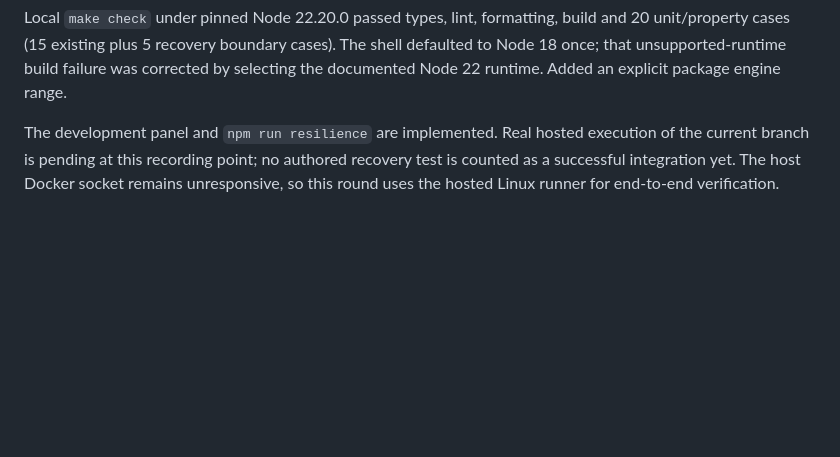
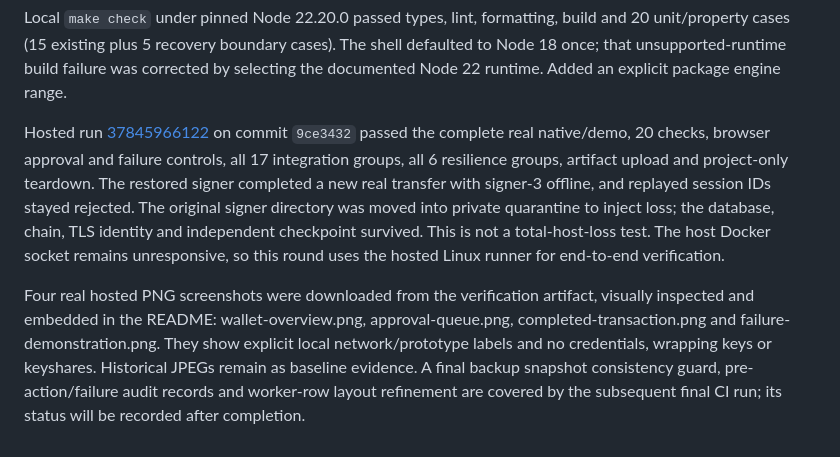
Before and after one commit to demis1997/quorum-custody, a Markdown page: docs/verification.md, the part around the change. GitHub-like rendering; blank space fills up the shorter version.

```diff
--- a/docs/verification.md
+++ b/docs/verification.md
@@ -203,7 +203,19 @@ and 20 unit/property cases (15 existing plus 5 recovery boundary cases). The she
 defaulted to Node 18 once; that unsupported-runtime build failure was corrected by
 selecting the documented Node 22 runtime. Added an explicit package engine range.
 
-The development panel and `npm run resilience` are implemented. Real hosted execution
-of the current branch is pending at this recording point; no authored recovery test
-is counted as a successful integration yet. The host Docker socket remains
+Hosted run [37845966122](https://github.com/demis1997/quorum-custody/actions/runs/37845966122)
+on commit `9ce3432` passed the complete real native/demo, 20 checks, browser approval
+and failure controls, all 17 integration groups, all 6 resilience groups, artifact
+upload and project-only teardown. The restored signer completed a new real transfer
+with signer-3 offline, and replayed session IDs stayed rejected. The original signer
+directory was moved into private quarantine to inject loss; the database, chain, TLS
+identity and independent checkpoint survived. This is not a total-host-loss test. The host Docker socket remains
 unresponsive, so this round uses the hosted Linux runner for end-to-end verification.
+
+Four real hosted PNG screenshots were downloaded from the verification artifact,
+visually inspected and embedded in the README: wallet-overview.png, approval-queue.png,
+completed-transaction.png and failure-demonstration.png. They show explicit local
+network/prototype labels and no credentials, wrapping keys or keyshares. Historical
+JPEGs remain as baseline evidence. A final backup snapshot consistency guard,
+pre-action/failure audit records and worker-row layout refinement are covered by the
+subsequent final CI run; its status will be recorded after completion.
```
Also changed, not shown: README.md (+8 -5 lines), docs/walkthrough.md (+14 -0 lines), docs/images/approval-queue.png (added), docs/images/completed-transaction.png (added), docs/images/failure-demonstration.png (added), docs/images/wallet-overview.png (added), 6 other files.
